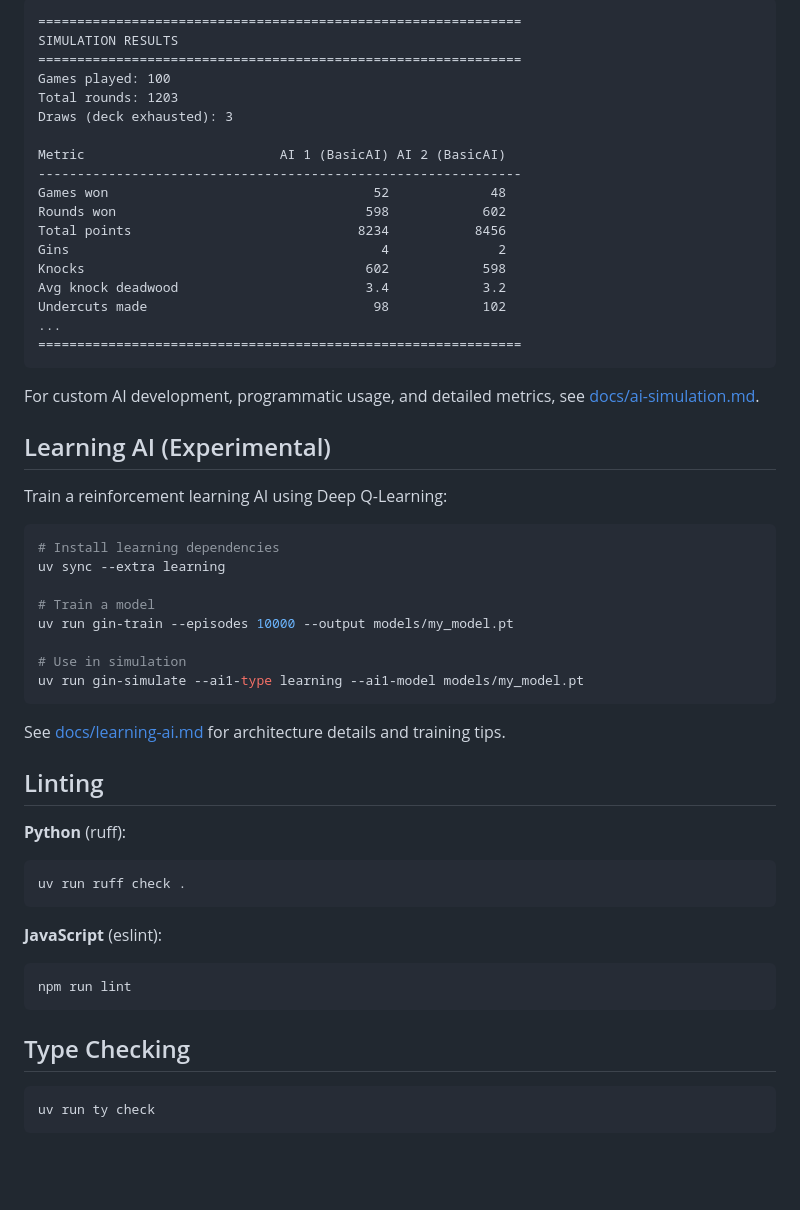
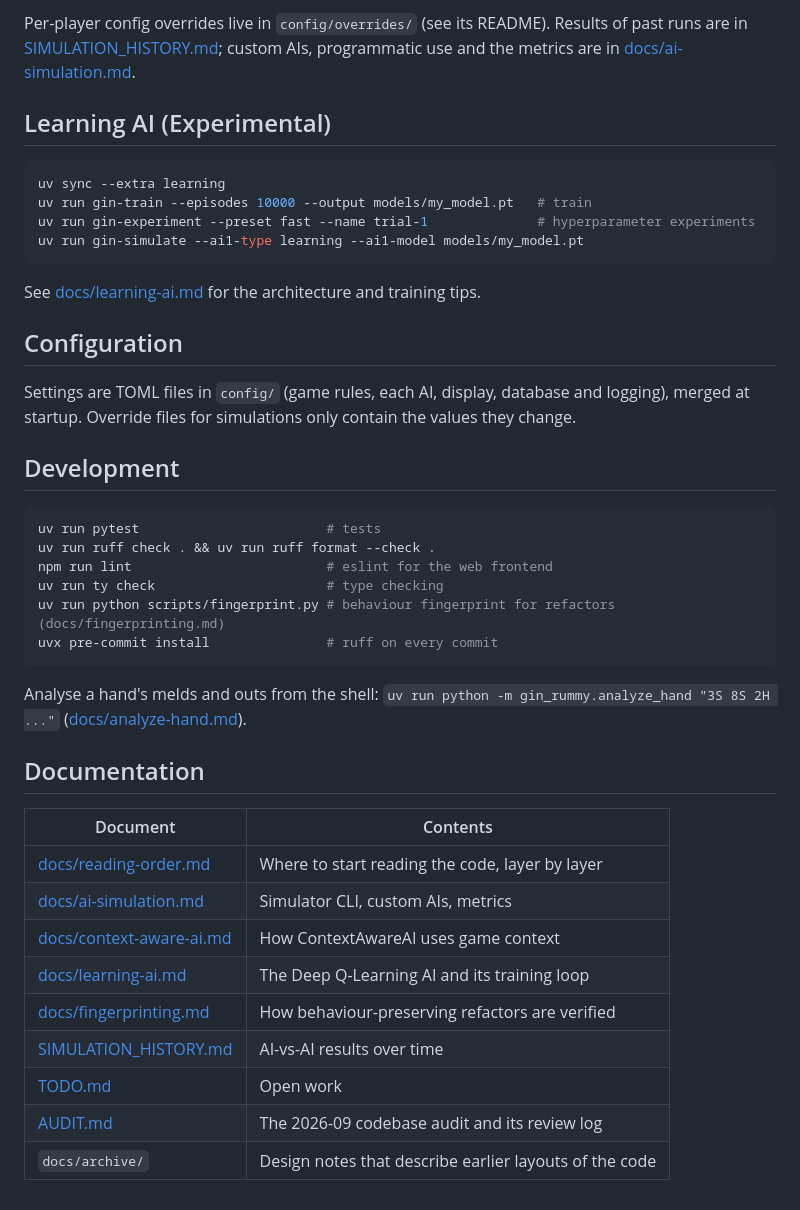
Before and after one commit to grahamsinger/gin-rummy, a Markdown page: README.md, the part around one of its changes. Rendered like a GitHub page; blank space fills up the shorter version.

````diff
--- a/README.md
+++ b/README.md
@@ -142,60 +115,44 @@ Example output (shows AI class names for easy comparison):
 
-```
-==============================================================
-SIMULATION RESULTS
-==============================================================
-Games played: 100
-Total rounds: 1203
-Draws (deck exhausted): 3
-
-Metric                         AI 1 (BasicAI) AI 2 (BasicAI)
---------------------------------------------------------------
-Games won                                  52             48
-Rounds won                                598            602
-Total points                             8234           8456
-Gins                                        4              2
-Knocks                                    602            598
-Avg knock deadwood                        3.4            3.2
-Undercuts made                             98            102
-...
-==============================================================
-```
-
-For custom AI development, programmatic usage, and detailed metrics, see [docs/ai-simulation.md](docs/ai-simulation.md).
+Per-player config overrides live in `config/overrides/` (see its README). Results of past runs are in [SIMULATION_HISTORY.md](SIMULATION_HISTORY.md); custom AIs, programmatic use and the metrics are in [docs/ai-simulation.md](docs/ai-simulation.md).
 
 ## Learning AI (Experimental)
 
-Train a reinforcement learning AI using Deep Q-Learning:
-
 ```bash
-# Install learning dependencies
 uv sync --extra learning
-
-# Train a model
-uv run gin-train --episodes 10000 --output models/my_model.pt
-
-# Use in simulation
+uv run gin-train --episodes 10000 --output models/my_model.pt   # train
+uv run gin-experiment --preset fast --name trial-1              # hyperparameter experiments
 uv run gin-simulate --ai1-type learning --ai1-model models/my_model.pt
 ```
 
-See [docs/learning-ai.md](docs/learning-ai.md) for architecture details and training tips.
+See [docs/learning-ai.md](docs/learning-ai.md) for the architecture and training tips.
 
-## Linting
+## Configuration
 
-**Python** (ruff):
+Settings are TOML files in `config/` (game rules, each AI, display, database and logging), merged at startup. Override files for simulations only contain the values they change.
+
+## Development
 
 ```bash
-uv run ruff check .
+uv run pytest                        # tests
+uv run ruff check . && uv run ruff format --check .
+npm run lint                         # eslint for the web frontend
+uv run ty check                      # type checking
+uv run python scripts/fingerprint.py # behaviour fingerprint for refactors (docs/fingerprinting.md)
+uvx pre-commit install               # ruff on every commit
 ```
 
-**JavaScript** (eslint):
+Analyse a hand's melds and outs from the shell: `uv run python -m gin_rummy.analyze_hand "3S 8S 2H ..."` ([docs/analyze-hand.md](docs/analyze-hand.md)).
 
-```bash
-npm run lint
-```
+## Documentation
 
-## Type Checking
-
-```bash
-uv run ty check
-```
+| Document | Contents |
+|----------|----------|
+| [docs/reading-order.md](docs/reading-order.md) | Where to start reading the code, layer by layer |
+| [docs/ai-simulation.md](docs/ai-simulation.md) | Simulator CLI, custom AIs, metrics |
+| [docs/context-aware-ai.md](docs/context-aware-ai.md) | How ContextAwareAI uses game context |
+| [docs/learning-ai.md](docs/learning-ai.md) | The Deep Q-Learning AI and its training loop |
+| [docs/fingerprinting.md](docs/fingerprinting.md) | How behaviour-preserving refactors are verified |
+| [SIMULATION_HISTORY.md](SIMULATION_HISTORY.md) | AI-vs-AI results over time |
+| [TODO.md](TODO.md) | Open work |
+| [AUDIT.md](AUDIT.md) | The 2026-09 codebase audit and its review log |
+| `docs/archive/` | Design notes that describe earlier layouts of the code |
````
Also changed, not shown: other parts of README.md (+37 -64 lines).
